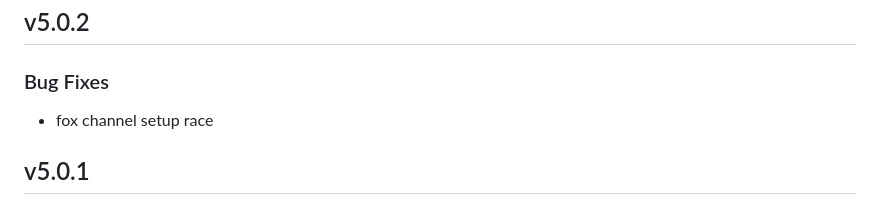
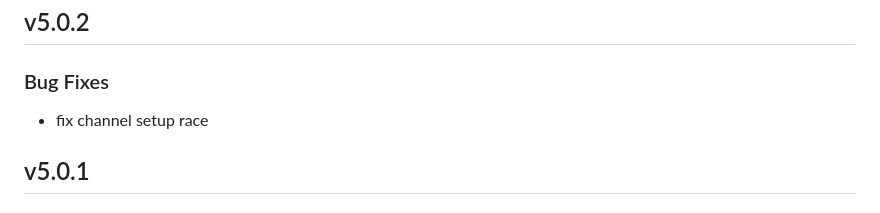
Before and after one commit to cody-greene/node-rabbitmq-client, a Markdown page: CHANGELOG.md, the part around the change. GitHub-like rendering.

Commit message:
fix: typo

```diff
--- a/CHANGELOG.md
+++ b/CHANGELOG.md
@@ -1,6 +1,6 @@
 ## v5.0.2
 ### Bug Fixes
-- fox channel setup race
+- fix channel setup race
 
 ## v5.0.1
 ### Bug Fixes
```
